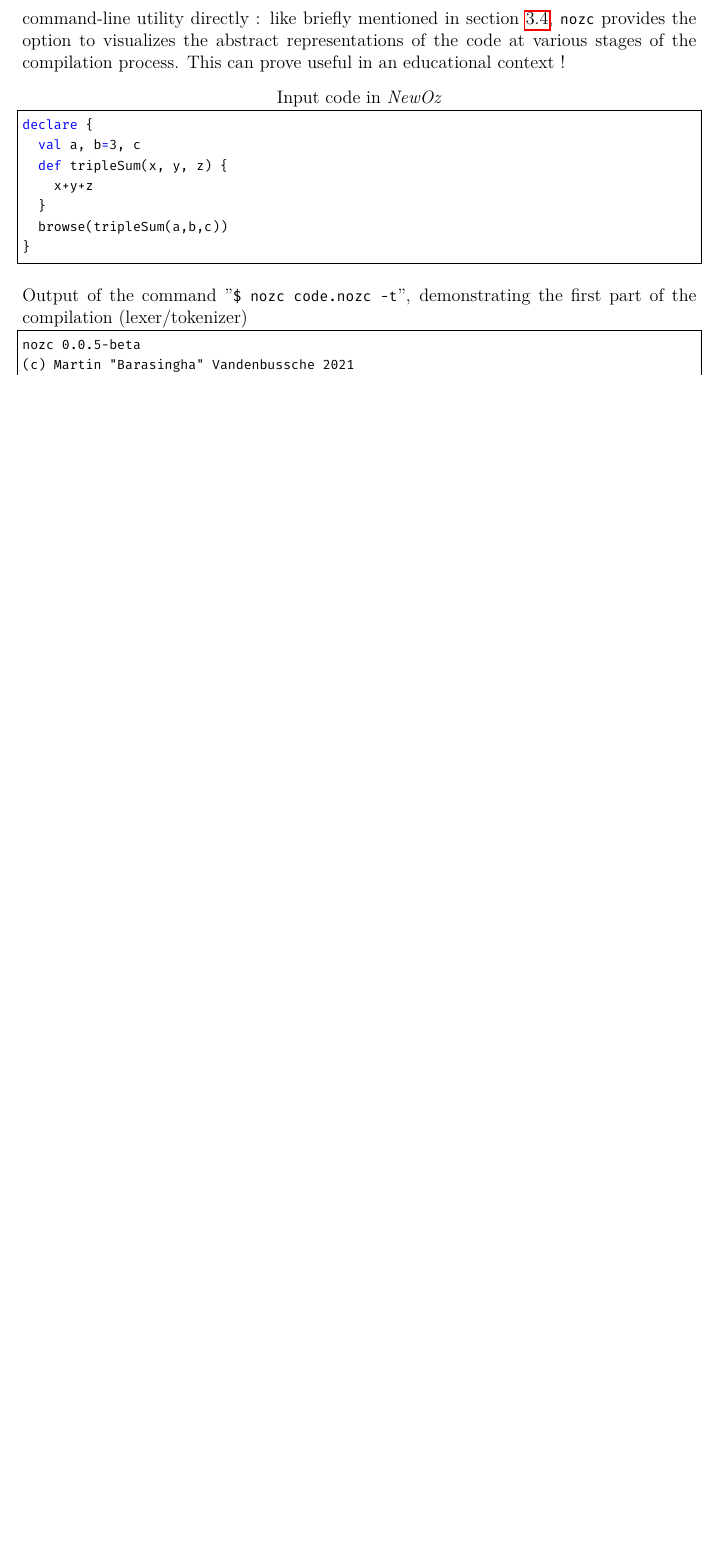
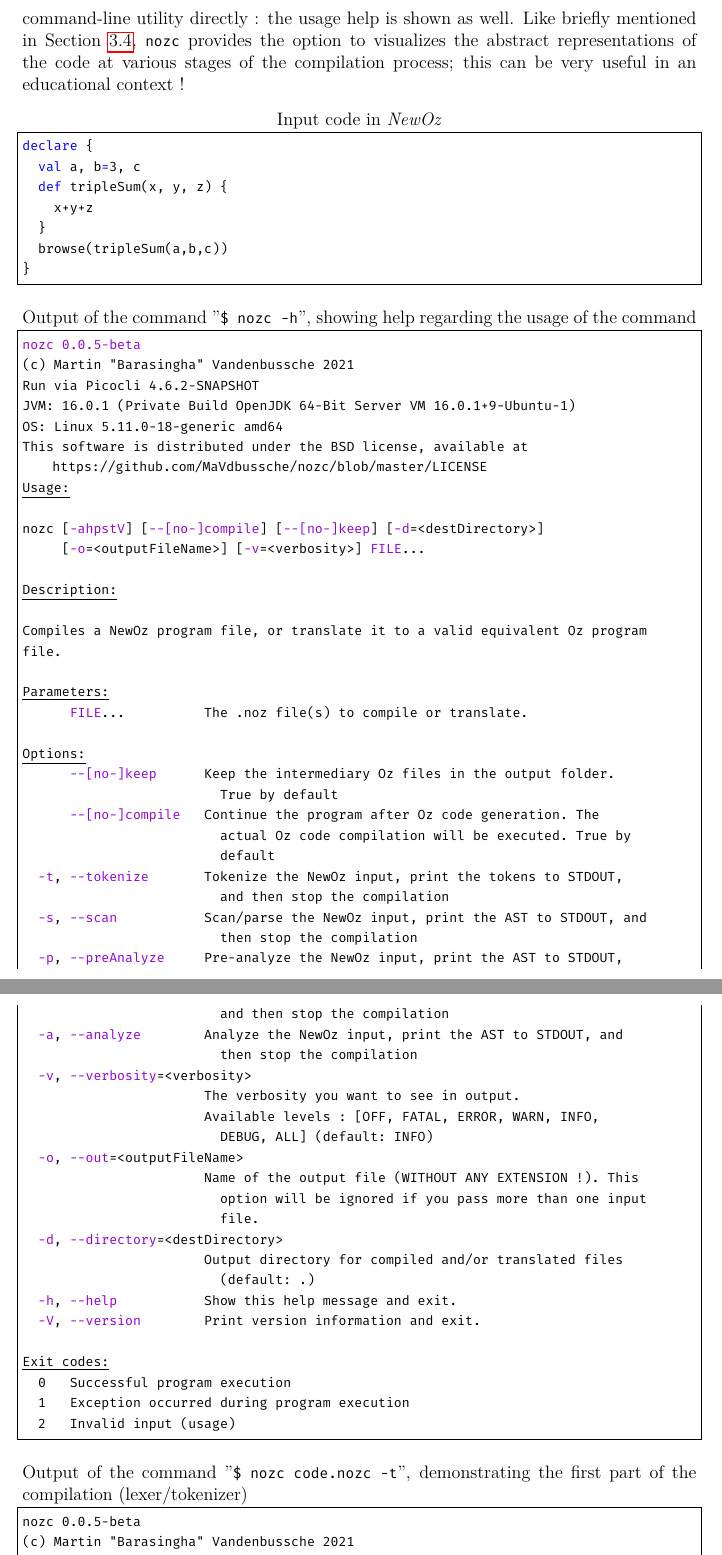
Before and after one commit to MaVdbussche/Master-Thesis, a LaTeX thesis (report/src/main.tex, which reads report/src/appendices.tex, report/src/tex/compilationSteps.tex): part of page 58 of 64 before the commit and two parts of pages 58 and 59 of 65 after it, the two joined at a grey line, cut at the place of the change, the shorter picture padded with empty space. The pictures show the PDF file report/build_latex/main.pdf that the author committed with the source.

Commit message:
Images and new abstract

```diff
--- a/report/src/appendices.tex
+++ b/report/src/appendices.tex
@@ -34,3 +33,5 @@ All the following outputs are produced by the command-line utility directly : li
-This can prove useful in an educational context !
+All the following outputs are produced by the command-line utility directly : the usage help is shown as well.
+Like briefly mentioned in Section~\ref{sec:ch3-nozc}, \texttt{nozc} provides the option to visualizes the abstract representations of the code at various stages of the compilation process;
+this can be very useful in an educational context !
 \input{tex/compilationSteps.tex}
 
--- a/report/src/tex/compilationSteps.tex
+++ b/report/src/tex/compilationSteps.tex
@@ -7,6 +7,59 @@ declare {
   }
   browse(tripleSum(a,b,c))
 }
+\end{lstlisting}
+\begin{lstlisting}[label={lst:compilation-h},title={Output of the command "\texttt{\$ nozc -h}", showing help regarding the usage of the command}]
+(*\texttt{\textcolor{mauve}{nozc 0.0.5-beta}}*)
+(c) Martin "Barasingha" Vandenbussche 2021
+Run via Picocli 4.6.2-SNAPSHOT
+JVM: 16.0.1 (Private Build OpenJDK 64-Bit Server VM 16.0.1+9-Ubuntu-1)
+OS: Linux 5.11.0-18-generic amd64
+This software is distributed under the BSD license, available at https://github.com/MaVdbussche/nozc/blob/master/LICENSE
+(*\texttt{\underline{Usage:}}*)
+
+nozc [(*\texttt{\textcolor{mauve}{-ahpstV}}*)] [(*\texttt{\textcolor{mauve}{--[no-]compile}}*)] [(*\texttt{\textcolor{mauve}{--[no-]keep}}*)] [(*\texttt{\textcolor{mauve}{-d}}*)=<destDirectory>]
+     [(*\texttt{\textcolor{mauve}{-o}}*)=<outputFileName>] [(*\texttt{\textcolor{mauve}{-v}}*)=<verbosity>] (*\texttt{\textcolor{mauve}{FILE}}*)...
+
+(*\texttt{\underline{Description:}}*)
+
+Compiles a NewOz program file, or translate it to a valid equivalent Oz program
+file.
+
+(*\texttt{\underline{Parameters:}}*)
+      (*\texttt{\textcolor{mauve}{FILE}}*)...          The .noz file(s) to compile or translate.
+
+(*\texttt{\underline{Options:}}*)
+      (*\texttt{\textcolor{mauve}{--[no-]keep}}*)      Keep the intermediary Oz files in the output folder.
+                         True by default
+      (*\texttt{\textcolor{mauve}{--[no-]compile}}*)   Continue the program after Oz code generation. The
+                         actual Oz code compilation will be executed. True by
+                         default
+  (*\texttt{\textcolor{mauve}{-t}}*), (*\texttt{\textcolor{mauve}{--tokenize}}*)       Tokenize the NewOz input, print the tokens to STDOUT,
+                         and then stop the compilation
+  (*\texttt{\textcolor{mauve}{-s}}*), (*\texttt{\textcolor{mauve}{--scan}}*)           Scan/parse the NewOz input, print the AST to STDOUT, and
+                         then stop the compilation
+  (*\texttt{\textcolor{mauve}{-p}}*), (*\texttt{\textcolor{mauve}{--preAnalyze}}*)     Pre-analyze the NewOz input, print the AST to STDOUT,
+                         and then stop the compilation
+  (*\texttt{\textcolor{mauve}{-a}}*), (*\texttt{\textcolor{mauve}{--analyze}}*)        Analyze the NewOz input, print the AST to STDOUT, and
+                         then stop the compilation
+  (*\texttt{\textcolor{mauve}{-v}}*), (*\texttt{\textcolor{mauve}{--verbosity}}*)=<verbosity>
+                       The verbosity you want to see in output.
+                       Available levels : [OFF, FATAL, ERROR, WARN, INFO,
+                         DEBUG, ALL] (default: INFO)
+  (*\texttt{\textcolor{mauve}{-o}}*), (*\texttt{\textcolor{mauve}{--out}}*)=<outputFileName>
+                       Name of the output file (WITHOUT ANY EXTENSION !). This
+                         option will be ignored if you pass more than one input
+                         file.
+  (*\texttt{\textcolor{mauve}{-d}}*), (*\texttt{\textcolor{mauve}{--directory}}*)=<destDirectory>
+                       Output directory for compiled and/or translated files
+                         (default: .)
+  (*\texttt{\textcolor{mauve}{-h}}*), (*\texttt{\textcolor{mauve}{--help}}*)           Show this help message and exit.
+  (*\texttt{\textcolor{mauve}{-V}}*), (*\texttt{\textcolor{mauve}{--version}}*)        Print version information and exit.
+
+(*\texttt{\underline{Exit codes:}}*)
+  0   Successful program execution
+  1   Exception occurred during program execution
+  2   Invalid input (usage)
 \end{lstlisting}
 \begin{lstlisting}[label={lst:compilation-t},title={Output of the command "\texttt{\$ nozc code.nozc -t}", demonstrating the first part of the compilation (lexer/tokenizer)}]
 nozc 0.0.5-beta
```
Also changed, not shown: report/src/abstract.tex (+6 -3 lines), report/src/chapter1.tex (+2 -2 lines), report/src/chapter2.tex (+14 -4 lines), report/src/chapter3.tex (+12 -10 lines), report/src/header.tex (+1 -0 lines), report/build_latex/Thesis.pdf, report/build_latex/front_page.pdf, report/build_latex/main.pdf, report/build_latex/page_01.pdf, report/build_latex/page_02.pdf, report/src/img/Compiler structure nozc.jpg (added), report/src/img/Compiler structure.png (added), sources/2560px-Compiler_design.svg.png (added), sources/Compiler_design.svg (added), 1 more files.
